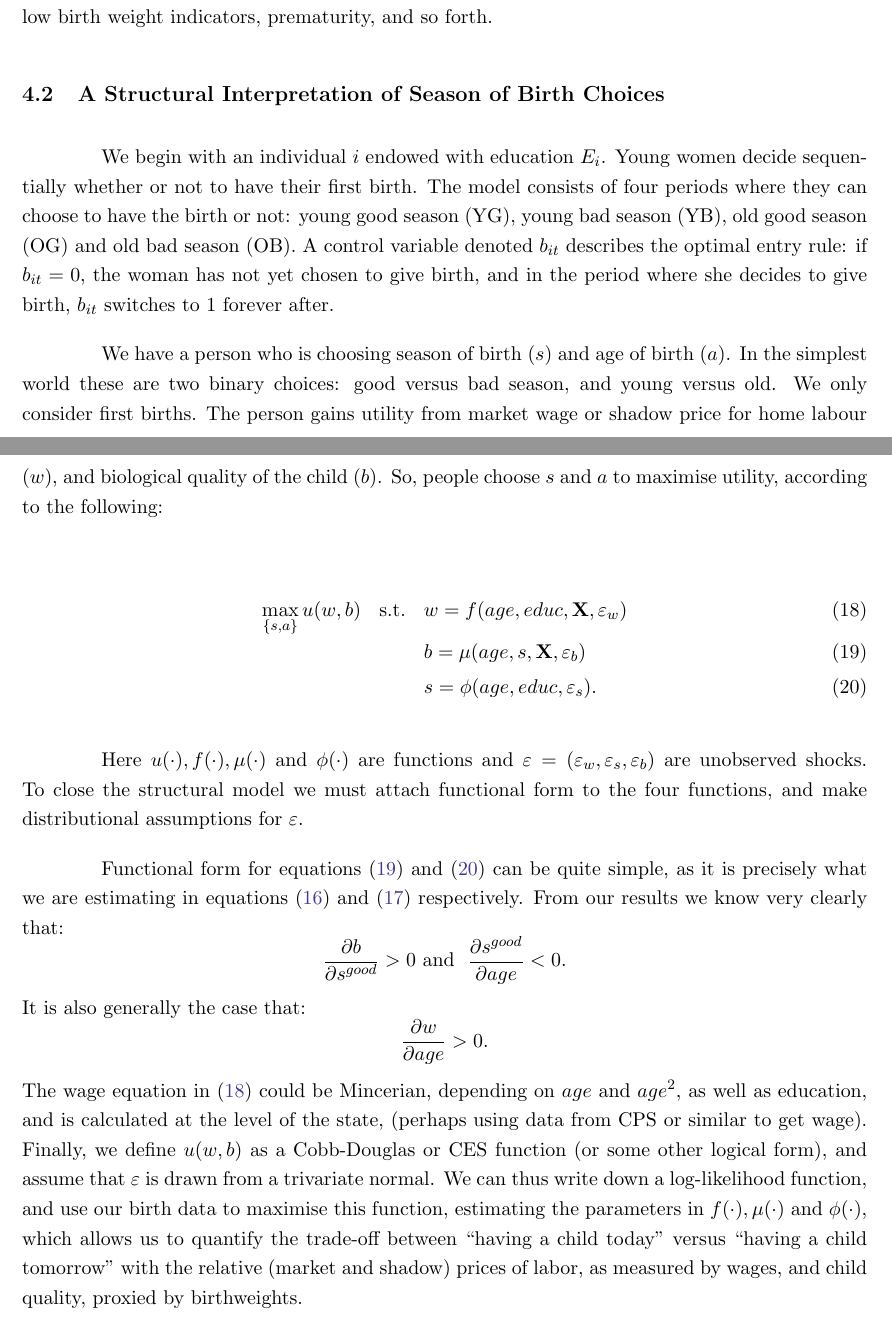
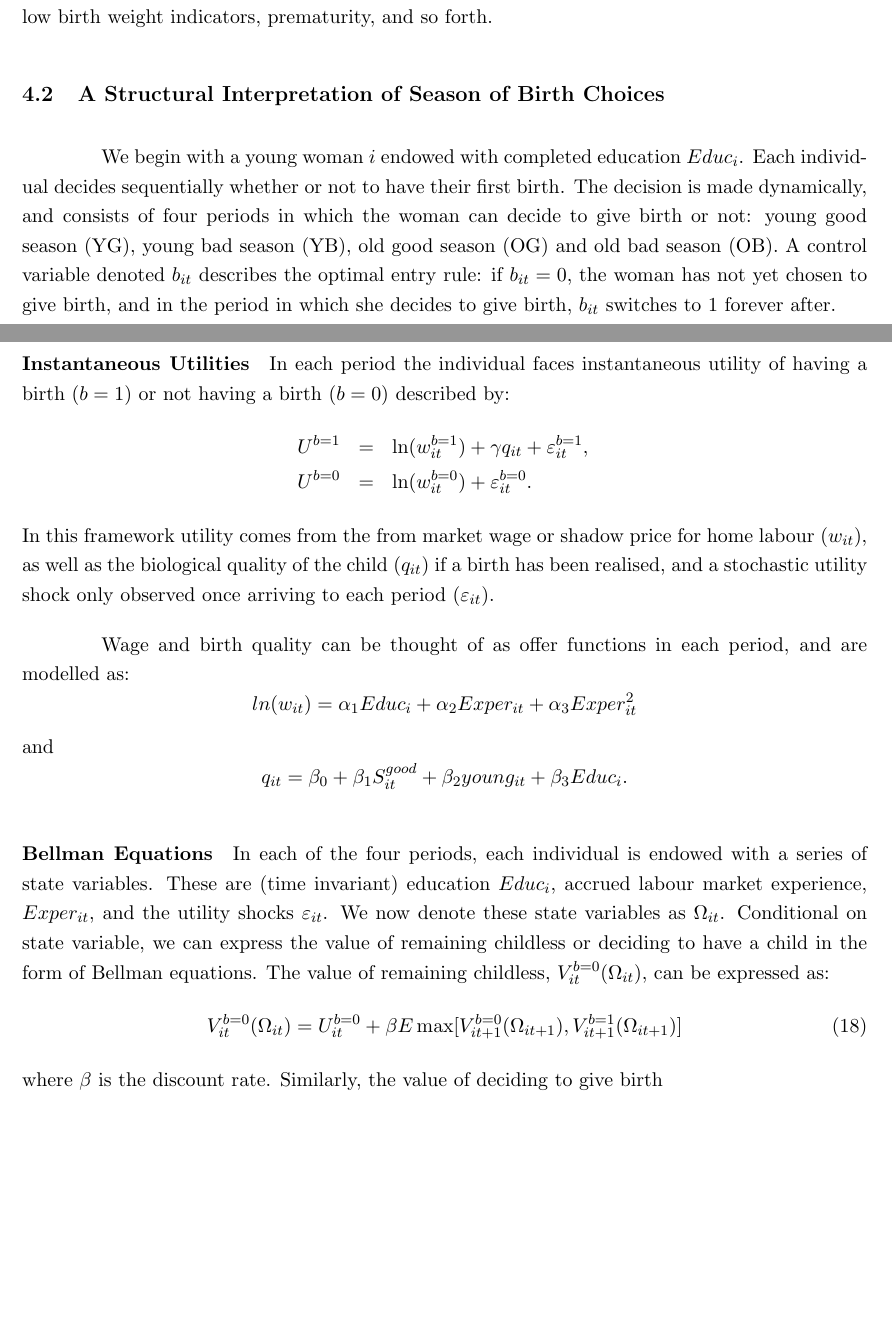
Before and after one commit to damiancclarke/birthQuarter, a LaTeX paper (text/model.tex): two parts of pages 10 and 11 of 37, joined at a grey line, cut so that both start at the same text, the shorter picture padded with empty space. Compiled offline with pdfLaTeX.

Commit message:
Adding value function discussion

```diff
--- a/text/model.tex
+++ b/text/model.tex
@@ -383,58 +383,52 @@ including APGAR, low birth weight indicators, prematurity, and so forth.
 
 %-------------------------------------------------------------------------------
 \subsection{A Structural Interpretation of Season of Birth Choices}
-We begin with an individual $i$ endowed with education $E_i$.  Young women
-decide sequentially whether or not to have their first birth.  The model
-consists of four periods where they can choose to have the birth or not: young
-good season (YG), young bad season (YB), old good season (OG) and old bad
-season (OB).  A control variable denoted $b_{it}$ describes the optimal entry
-rule: if $b_{it}=0$, the woman has not yet chosen to give birth, and in the
-period where she decides to give birth, $b_{it}$ switches to 1 forever after.
+We begin with a young woman $i$ endowed with completed education $Educ_i$.  Each
+individual decides sequentially whether or not to have their first birth.  The
+decision is made dynamically, and consists of four periods in which the woman
+can decide to give birth or not: young good season (YG), young bad season (YB),
+old good season (OG) and old bad season (OB). A control variable denoted $b_{it}$
+describes the optimal entry rule: if $b_{it}=0$, the woman has not yet chosen to
+give birth, and in the period in which she decides to give birth, $b_{it}$
+switches to 1 forever after.
 
-We have a person who is choosing season of birth ($s$) and age of birth ($a$).
-In the simplest world these are two binary choices: good versus bad season, and
-young versus old.  We only consider first births.  The person gains utility from
-market wage or shadow price for home
-labour ($w$), and biological quality of the child ($b$).  So, people choose $s$
-and $a$ to maximise utility, according to the following:
+\paragraph{Instantaneous Utilities}
+In each period the individual faces instantaneous utility of having a birth
+($b=1$) or not having a birth ($b=0$) described by:
+\begin{eqnarray}
+U^{b=1}&=&\ln(w_{it}^{b=1}) + \gamma q_{it} + \varepsilon^{b=1}_{it}, \nonumber \\
+U^{b=0}&=&\ln(w_{it}^{b=0}) + \varepsilon^{b=0}_{it}. \nonumber
+\end{eqnarray}
+In this framework utility comes from the from market wage or shadow price for
+home labour ($w_{it}$), as well as the biological quality of the child ($q_{it}$)
+if a birth has been realised, and a stochastic utility shock only observed once
+arriving to each period ($\varepsilon_{it}$).
 
+Wage and birth quality can be thought of as offer functions in each period, and
+are modelled as:
+\[
+ln(w_{it})=\alpha_1 Educ_{i} + \alpha_2 Exper_{it} + \alpha_3 Exper_{it}^2
+\]
+and
+\[
+q_{it} = \beta_0 + \beta_1 S^{good}_{it} + \beta_2 young_{it} + \beta_3 Educ_{i}.
+\]
 
-\begin{eqnarray}
-\label{struc1}
-\max_{\{s,a\}} u(w,b) &\text{s.t.}& w=f(age,educ,\mathbf{X},\varepsilon_w) \\
-\label{struc2}
-&& b=\mu(age,s,\mathbf{X},\varepsilon_b)                                  \\
-\label{struc3}
-&& s=\phi(age,educ,\varepsilon_s).
-\end{eqnarray}
-
-Here $u(\cdot), f(\cdot), \mu(\cdot)$ and $\phi(\cdot)$ are functions and
-$\mathbf{\varepsilon}=(\varepsilon_w,\varepsilon_s,\varepsilon_b)$ are
-unobserved shocks.  To close the structural model we must attach functional
-form to the four functions, and make distributional assumptions for $\varepsilon$.
-
-Functional form for equations (\ref{struc2}) and (\ref{struc3}) can be quite simple,
-as it is precisely what we are estimating in equations (\ref{eqn:season}) and
-(\ref{eqn:quality}) respectively.  From our results we know very clearly that:
-\[
-\frac{\partial b}{\partial s^{good}}>0 \text{\ and \ }
-\frac{\partial s^{good}}{\partial age}<0.
-\]
-It is also generally the case that:
-\[
-\frac{\partial w}{\partial age}>0.
-\]
-The wage equation in (\ref{struc1}) could be Mincerian, depending on $age$ and
-$age^2$, as well as education, and is calculated at the level of the state,
-(perhaps using data from CPS or similar to get wage).  Finally, we define $u(w,b)$
-as a Cobb-Douglas
-or CES function (or some other logical form), and assume that $\varepsilon$ is
-drawn from a trivariate normal.  We can thus write down a log-likelihood function,
-and use our birth data to maximise this function, estimating the parameters in
-$f(\cdot), \mu(\cdot)$ and $\phi(\cdot)$, which allows us to quantify the
-trade-off between ``having a child today'' versus ``having a child tomorrow''
-with the relative (market and shadow) prices of labor, as measured by wages, and
-child quality, proxied by birthweights.
+\paragraph{Bellman Equations} In each of the four periods, each individual
+is endowed with a series of state variables.  These are (time invariant)
+education $Educ_i$, accrued labour market experience, $Exper_{it}$, and the
+utility shocks $\varepsilon_{it}$.  We now denote these state variables as
+$\Omega_{it}$.  Conditional on state variable, we can express the value of
+remaining childless or deciding to have a child in the form of Bellman
+equations.  The value of remaining childless, $V_{it}^{b=0}(\Omega_{it})$,
+can be expressed as:
+\begin{equation}
+\label{beEqn:VF0}
+V_{it}^{b=0}(\Omega_{it})=U_{it}^{b=0}+\beta E\max
+                         [V_{it+1}^{b=0}(\Omega_{it+1}),V_{it+1}^{b=1}(\Omega_{it+1})]
+\end{equation}
+where $\beta$ is the discount rate.  Similarly, the value of deciding to
+give birth
 
 \newpage
 \bibliography{./refs}
@@ -501,0 +526 @@ fixed effects.
+\frac{\partial w}{\partial age}>0.
```
Also changed, not shown: text/model.tex (42 more changed lines).
